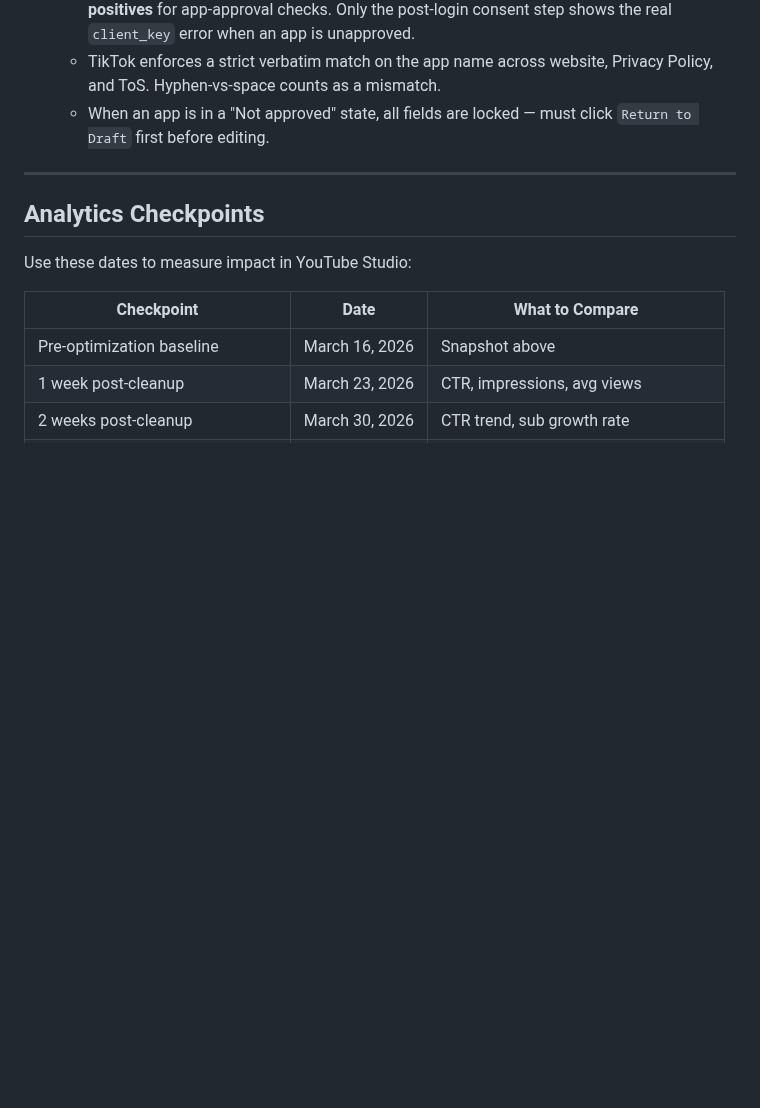
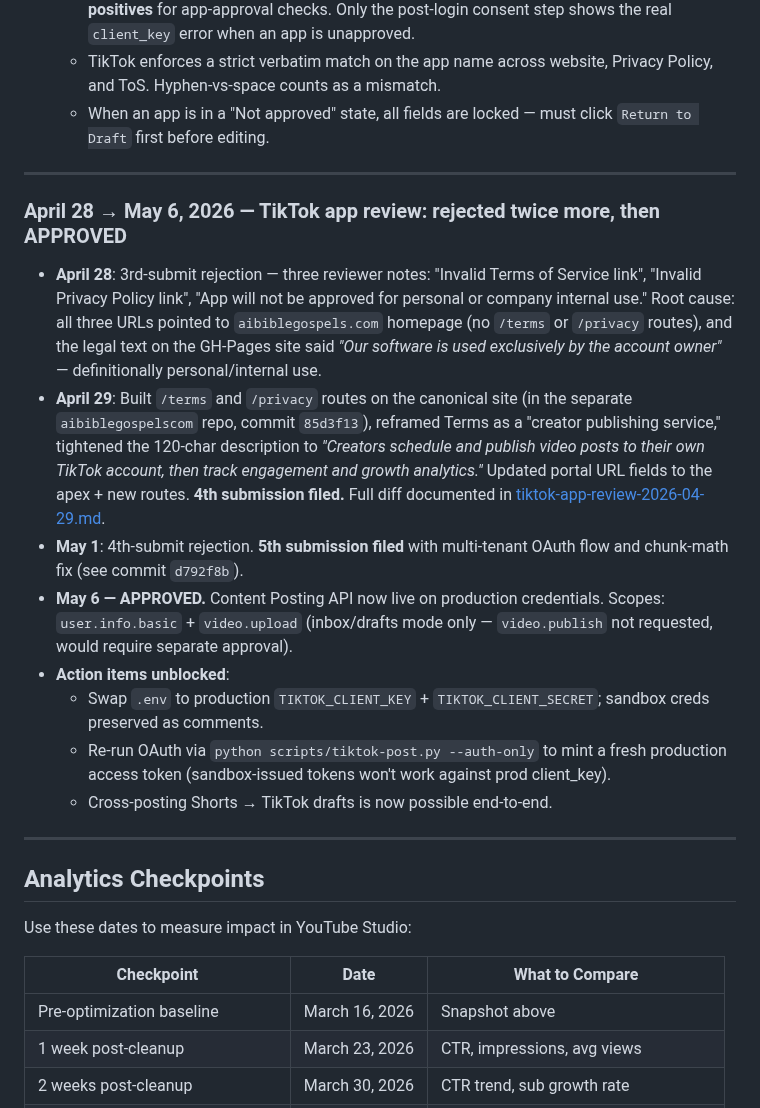
Before and after one commit to 12TribesofIsrael/youtubeoptermizer, a Markdown page: docs/changelog.md, the part around the change. Drawn GitHub-style; blank space fills up the shorter version.

Commit message:
TikTok Content Posting API: APPROVED 2026-05-06 (5th submission)
- changelog: consolidated entry for 4th rejection (4/28), 4th submit fix
  (4/29), 5th submit (5/1), and approval (5/6)
- system-inventory: TikTok row → Production / Approved; scopes
  user.info.basic + video.upload (drafts/inbox only)

Note: .env credential swap (sandbox→prod) is local-only since .env is
gitignored. Re-OAuth required to mint production access tokens.

Co-Authored-By: Claude Opus 4.7 (1M context) <noreply@anthropic.com>

```diff
--- a/docs/changelog.md
+++ b/docs/changelog.md
@@ -613,6 +613,19 @@ The −24K total-views drop is a deliberate artifact of Phase 1 cleanup (30 low-
 
 ---
 
+### April 28 → May 6, 2026 — TikTok app review: rejected twice more, then APPROVED
+
+- **April 28**: 3rd-submit rejection — three reviewer notes: "Invalid Terms of Service link", "Invalid Privacy Policy link", "App will not be approved for personal or company internal use." Root cause: all three URLs pointed to `aibiblegospels.com` homepage (no `/terms` or `/privacy` routes), and the legal text on the GH-Pages site said *"Our software is used exclusively by the account owner"* — definitionally personal/internal use.
+- **April 29**: Built `/terms` and `/privacy` routes on the canonical site (in the separate `aibiblegospelscom` repo, commit `85d3f13`), reframed Terms as a "creator publishing service," tightened the 120-char description to *"Creators schedule and publish video posts to their own TikTok account, then track engagement and growth analytics."* Updated portal URL fields to the apex + new routes. **4th submission filed.** Full diff documented in [tiktok-app-review-2026-04-29.md](tiktok-app-review-2026-04-29.md).
+- **May 1**: 4th-submit rejection. **5th submission filed** with multi-tenant OAuth flow and chunk-math fix (see commit `d792f8b`).
+- **May 6 — APPROVED.** Content Posting API now live on production credentials. Scopes: `user.info.basic` + `video.upload` (inbox/drafts mode only — `video.publish` not requested, would require separate approval).
+- **Action items unblocked**:
+  - Swap `.env` to production `TIKTOK_CLIENT_KEY` + `TIKTOK_CLIENT_SECRET`; sandbox creds preserved as comments.
+  - Re-run OAuth via `python scripts/tiktok-post.py --auth-only` to mint a fresh production access token (sandbox-issued tokens won't work against prod client_key).
+  - Cross-posting Shorts → TikTok drafts is now possible end-to-end.
+
+---
+
 ## Analytics Checkpoints
 
 Use these dates to measure impact in YouTube Studio:
```
Also changed, not shown: docs/system-inventory.md (+2 -2 lines).
